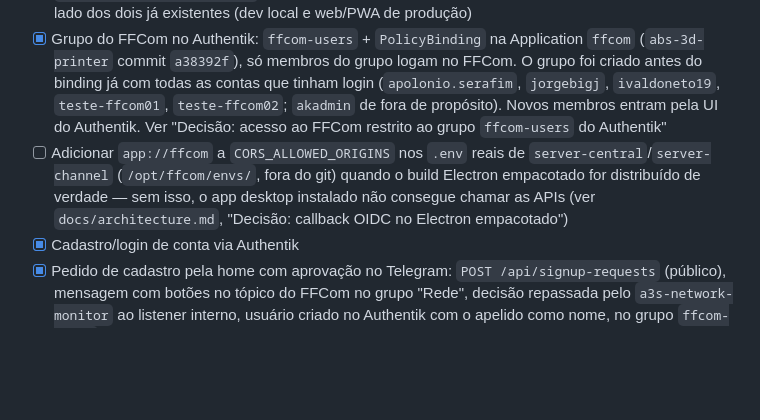
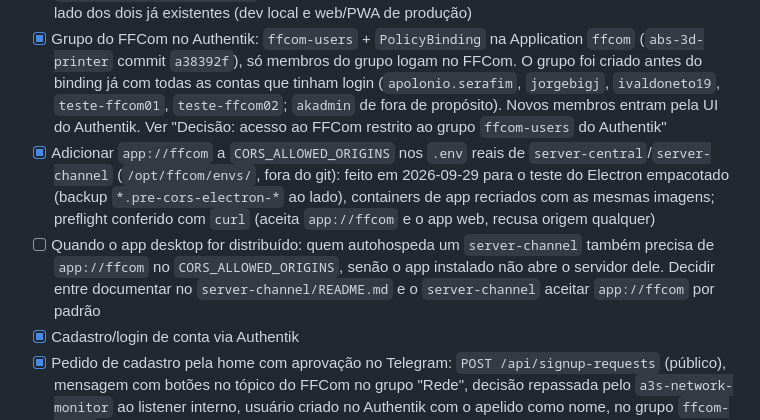
Before and after one commit to apolope/ffcom, a Markdown page: TODO.md, the part around the change. Drawn GitHub-style; blank space fills up the shorter version.

Commit message:
Registrar app://ffcom liberado no CORS de produção
Co-Authored-By: Claude Opus 5.5 <noreply@anthropic.com>

```diff
--- a/TODO.md
+++ b/TODO.md
@@ -92,7 +92,8 @@ Ver `docs/architecture.md`, "Decisão: primeira implantação de teste" e a corr
 - [x] Registrar o app "ffcom" (provider + application) na instância central de Authentik do `abs-3d-printer`, via blueprint declarativo (`infra/authentik/blueprints/providers-ffcom.yaml` naquele repo, commit `03f726d`) — feito com `redirect_uris` provisórios (só `http://localhost:5173/auth/callback`); ver TODO abaixo para o ajuste final
 - [x] Atualizar `redirect_uris` em `providers-ffcom.yaml` (repo `abs-3d-printer`) — `app://ffcom/auth/callback` (callback do Electron empacotado) adicionado ao provider "ffcom", ao lado dos dois já existentes (dev local e web/PWA de produção)
 - [x] Grupo do FFCom no Authentik: `ffcom-users` + `PolicyBinding` na Application `ffcom` (`abs-3d-printer` commit `a38392f`), só membros do grupo logam no FFCom. O grupo foi criado antes do binding já com todas as contas que tinham login (`apolonio.serafim`, `jorgebigj`, `ivaldoneto19`, `teste-ffcom01`, `teste-ffcom02`; `akadmin` de fora de propósito). Novos membros entram pela UI do Authentik. Ver "Decisão: acesso ao FFCom restrito ao grupo `ffcom-users` do Authentik"
-- [ ] Adicionar `app://ffcom` a `CORS_ALLOWED_ORIGINS` nos `.env` reais de `server-central`/`server-channel` (`/opt/ffcom/envs/`, fora do git) quando o build Electron empacotado for distribuído de verdade — sem isso, o app desktop instalado não consegue chamar as APIs (ver `docs/architecture.md`, "Decisão: callback OIDC no Electron empacotado")
+- [x] Adicionar `app://ffcom` a `CORS_ALLOWED_ORIGINS` nos `.env` reais de `server-central`/`server-channel` (`/opt/ffcom/envs/`, fora do git): feito em 2026-09-29 para o teste do Electron empacotado (backup `*.pre-cors-electron-*` ao lado), containers de app recriados com as mesmas imagens; preflight conferido com `curl` (aceita `app://ffcom` e o app web, recusa origem qualquer)
+- [ ] Quando o app desktop for distribuído: quem autohospeda um `server-channel` também precisa de `app://ffcom` no `CORS_ALLOWED_ORIGINS`, senão o app instalado não abre o servidor dele. Decidir entre documentar no `server-channel/README.md` e o `server-channel` aceitar `app://ffcom` por padrão
 - [x] Cadastro/login de conta via Authentik
 - [x] Pedido de cadastro pela home com aprovação no Telegram: `POST /api/signup-requests` (público), mensagem com botões no tópico do FFCom no grupo "Rede", decisão repassada pelo `a3s-network-monitor` ao listener interno, usuário criado no Authentik com o apelido como nome, no grupo `ffcom-users`, e e-mail de definir senha. Ver "Decisão: cadastro com aprovação pelo Telegram"
 - [x] Cadastro de quem já tem conta no Authentik: caixa "já tenho conta" no formulário, aprovação que só põe a conta existente em `ffcom-users` (também quando o e-mail bate sem a caixa marcada), aviso na mensagem do Telegram desde o envio; nome de usuário conferido sem diferenciar maiúsculas, nomes reservados e checagem de disponibilidade enquanto a pessoa digita (migration `0012`)
```
